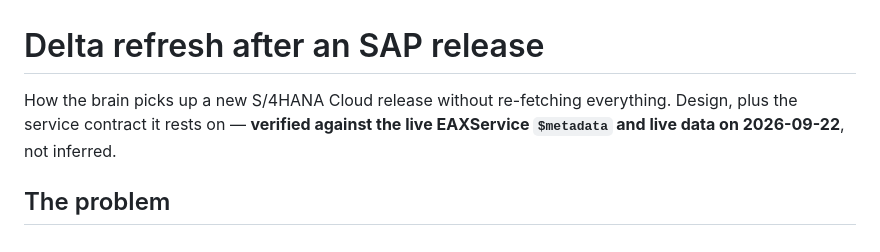
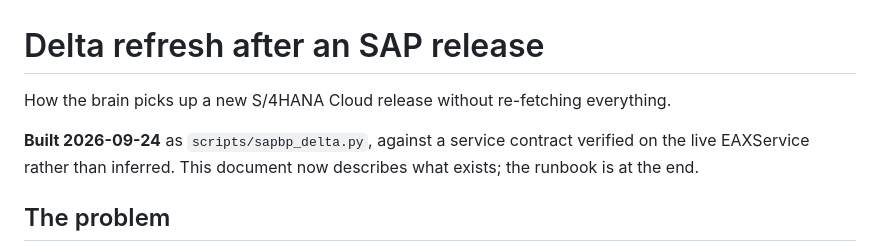
Before and after one commit to Arpit123acc/S4PCatalyst, a Markdown page: docs/delta-refresh-design.md, the part around one of its changes. Drawn GitHub-style.

```diff
--- a/docs/delta-refresh-design.md
+++ b/docs/delta-refresh-design.md
@@ -1,8 +1,10 @@
 # Delta refresh after an SAP release
 
 How the brain picks up a new S/4HANA Cloud release without re-fetching everything.
-Design, plus the service contract it rests on — **verified against the live
-EAXService `$metadata` and live data on 2026-09-22**, not inferred.
+
+**Built 2026-09-24** as `scripts/sapbp_delta.py`, against a service contract
+verified on the live EAXService rather than inferred. This document now describes
+what exists; the runbook is at the end.
 
 ## The problem
 
```
Also changed, not shown: other parts of docs/delta-refresh-design.md (+51 -9 lines).
